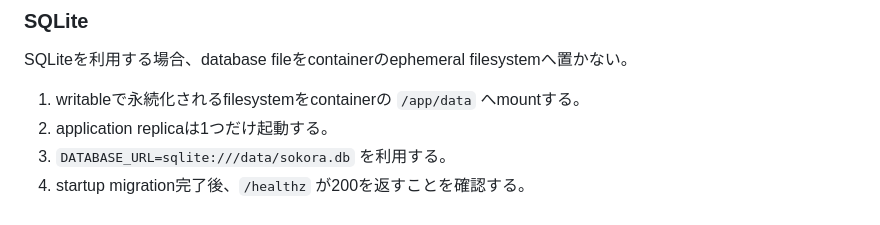
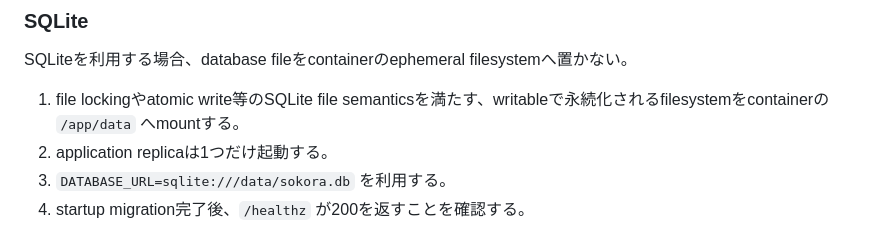
Before and after one commit to vnzzzz/sokora, a Markdown page: docs/deployment.md, the part around the change. Drawn GitHub-style.

Commit message:
docs: clarify SQLite filesystem requirements

```diff
--- a/docs/deployment.md
+++ b/docs/deployment.md
@@ -32,7 +32,7 @@ application coreやDB access層へcloud provider固有SDK、metadata service、c
 
 SQLiteを利用する場合、database fileをcontainerのephemeral filesystemへ置かない。
 
-1. writableで永続化されるfilesystemをcontainerの `/app/data` へmountする。
+1. file lockingやatomic write等のSQLite file semanticsを満たす、writableで永続化されるfilesystemをcontainerの `/app/data` へmountする。
 2. application replicaは1つだけ起動する。
 3. `DATABASE_URL=sqlite:///data/sokora.db` を利用する。
 4. startup migration完了後、`/healthz` が200を返すことを確認する。
```
